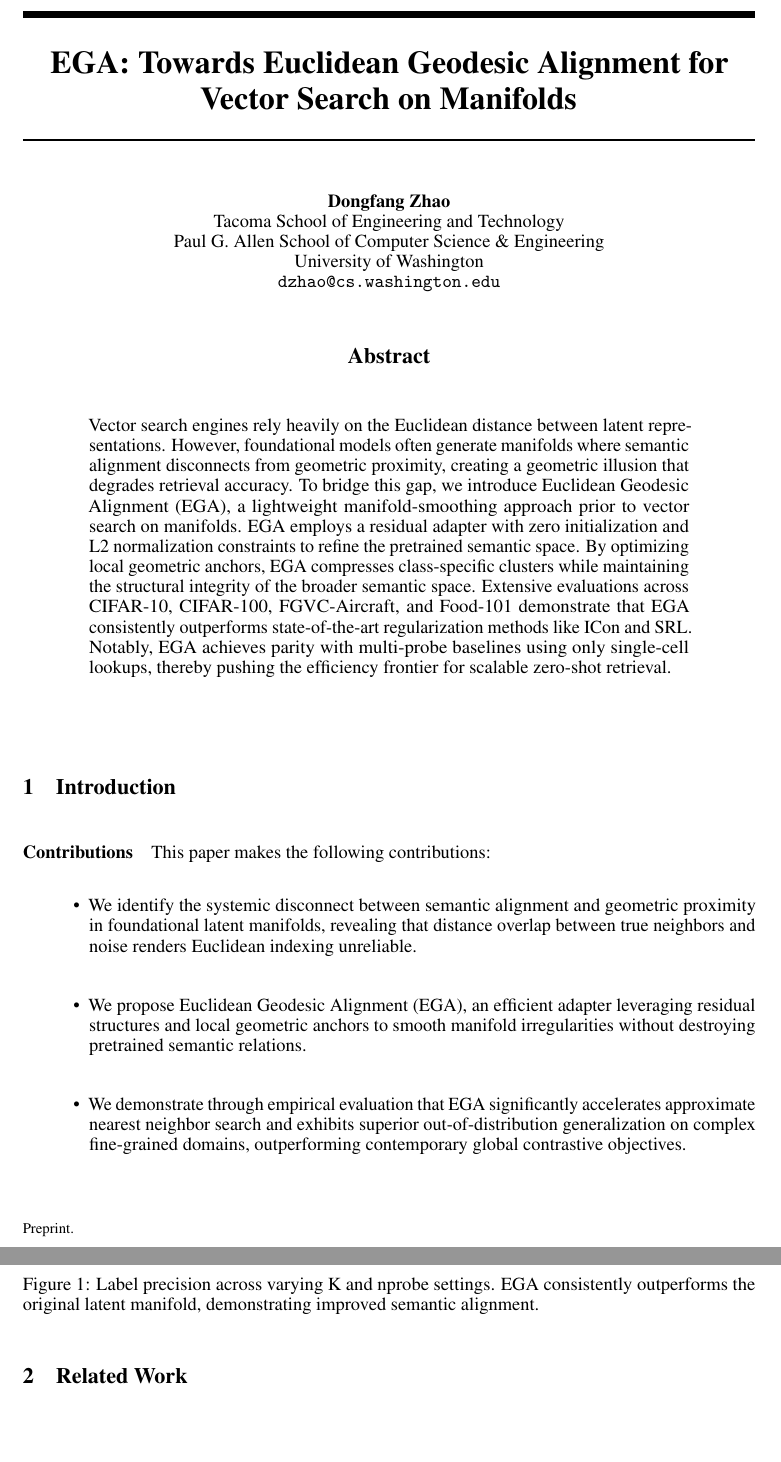
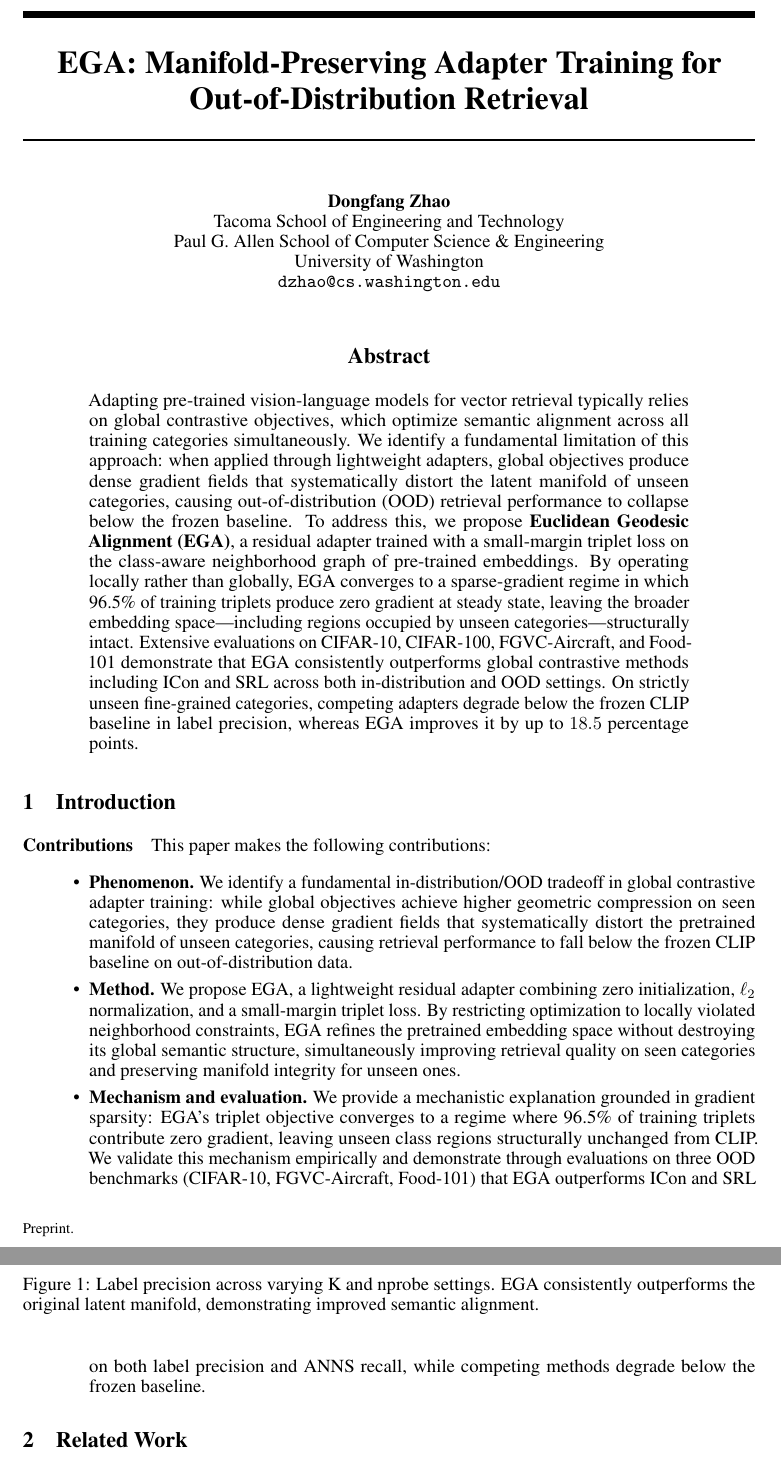
Before and after one commit to hpdic/EGA, a LaTeX paper (paper/EGA.tex): two parts of pages 1 and 2 of 7, joined at a grey line, cut at the place of the change, the shorter picture padded with empty space. Compiled offline with pdfLaTeX.

Commit message:
update abstract

```diff
--- a/paper/EGA.tex
+++ b/paper/EGA.tex
@@ -66,7 +66,7 @@
 \newcommand{\don}[1]{\textcolor{blue}{[Dongfang: #1]}}
 
 % Note. For the workshop paper template, both \title{} and \workshoptitle{} are required, with the former indicating the paper title shown in the title and the latter indicating the workshop title displayed in the footnote.
-\title{EGA: Towards Euclidean Geodesic Alignment for Vector Search on Manifolds}
+\title{EGA: Manifold-Preserving Adapter Training for Out-of-Distribution Retrieval}
 
 
 % The \author macro works with any number of authors. There are two commands
@@ -115,7 +115,23 @@
 
 
 \begin{abstract}
-Vector search engines rely heavily on the Euclidean distance between latent representations. However, foundational models often generate manifolds where semantic alignment disconnects from geometric proximity, creating a geometric illusion that degrades retrieval accuracy. To bridge this gap, we introduce Euclidean Geodesic Alignment (EGA), a lightweight manifold-smoothing approach prior to vector search on manifolds. EGA employs a residual adapter with zero initialization and L2 normalization constraints to refine the pretrained semantic space. By optimizing local geometric anchors, EGA  compresses class-specific clusters while maintaining the structural integrity of the broader semantic space. Extensive evaluations across CIFAR-10, CIFAR-100, FGVC-Aircraft, and Food-101 demonstrate that EGA consistently outperforms state-of-the-art regularization methods like ICon and SRL. Notably, EGA achieves parity with multi-probe baselines using only single-cell lookups, thereby pushing the efficiency frontier for scalable zero-shot retrieval.
+Adapting pre-trained vision-language models for vector retrieval typically relies
+on global contrastive objectives, which optimize semantic alignment across all
+training categories simultaneously. We identify a fundamental limitation of this
+approach: when applied through lightweight adapters, global objectives produce
+dense gradient fields that systematically distort the latent manifold of unseen
+categories, causing out-of-distribution~(OOD) retrieval performance to collapse
+below the frozen baseline. To address this, we propose \textbf{Euclidean Geodesic
+Alignment~(EGA)}, a residual adapter trained with a small-margin triplet loss on
+the class-aware neighborhood graph of pre-trained embeddings. By operating locally
+rather than globally, EGA converges to a sparse-gradient regime in which 96.5\% of
+training triplets produce zero gradient at steady state, leaving the broader
+embedding space---including regions occupied by unseen categories---structurally
+intact. Extensive evaluations on CIFAR-10, CIFAR-100, FGVC-Aircraft, and Food-101
+demonstrate that EGA consistently outperforms global contrastive methods including
+ICon and SRL across both in-distribution and OOD settings. On strictly unseen
+fine-grained categories, competing adapters degrade below the frozen CLIP baseline
+in label precision, whereas EGA improves it by up to $18.5$ percentage points.
 \end{abstract}
 
 \section{Introduction}
@@ -123,9 +139,28 @@ Vector search engines rely heavily on the Euclidean distance between latent repr
 \paragraph{Contributions}
 This paper makes the following contributions:
 \begin{itemize}
-    \item We identify the systemic disconnect between semantic alignment and geometric proximity in foundational latent manifolds, revealing that distance overlap between true neighbors and noise renders Euclidean indexing unreliable.
-    \item We propose Euclidean Geodesic Alignment (EGA), an efficient adapter leveraging residual structures and local geometric anchors to smooth manifold irregularities without destroying pretrained semantic relations.
-    \item We demonstrate through empirical evaluation that EGA significantly accelerates approximate nearest neighbor search and exhibits superior out-of-distribution generalization on complex fine-grained domains, outperforming contemporary global contrastive objectives.
+  \item \textbf{Phenomenon.} We identify a fundamental in-distribution/OOD
+  tradeoff in global contrastive adapter training: while global objectives achieve
+  higher geometric compression on seen categories, they produce dense gradient
+  fields that systematically distort the pretrained manifold of unseen categories,
+  causing retrieval performance to fall below the frozen CLIP baseline on
+  out-of-distribution data.
+
+  \item \textbf{Method.} We propose EGA, a lightweight residual adapter combining
+  zero initialization, $\ell_2$ normalization, and a small-margin triplet loss.
+  By restricting optimization to locally violated neighborhood constraints, EGA
+  refines the pretrained embedding space without destroying its global semantic
+  structure, simultaneously improving retrieval quality on seen categories and
+  preserving manifold integrity for unseen ones.
+
+  \item \textbf{Mechanism and evaluation.} We provide a mechanistic explanation
+  grounded in gradient sparsity: EGA's triplet objective converges to a regime
+  where 96.5\% of training triplets contribute zero gradient, leaving unseen
+  class regions structurally unchanged from CLIP. We validate this mechanism
+  empirically and demonstrate through evaluations on three OOD benchmarks
+  (CIFAR-10, FGVC-Aircraft, Food-101) that EGA outperforms ICon and SRL on both
+  label precision and ANNS recall, while competing methods degrade below the
+  frozen baseline.
 \end{itemize}
 
 \section{Related Work}
```
Also changed, not shown: paper/EGA.pdf.
